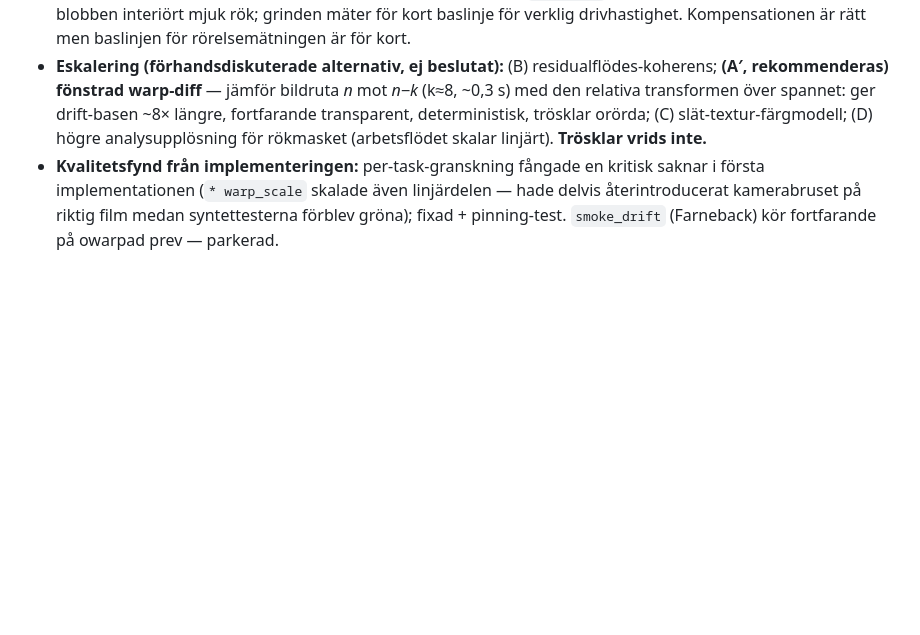
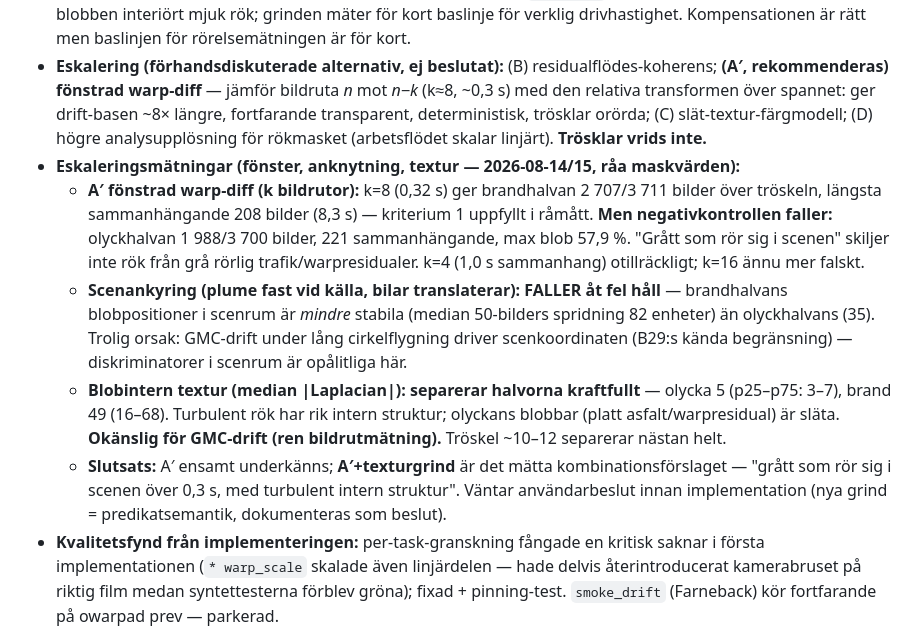
Before and after one commit to bambapappa/drone, a Markdown page: DECISIONS.md, the part around the change. Rendered like a GitHub page; blank space fills up the shorter version.

Commit message:
docs(decisions): B32 eskaleringsmatningar — fonster faller pa negativkontroll, scenankyring faller (GMC-drift), textur separerar
A' (k=8) uppfyller kriterium 1 i ramatt men falskt pa olyckshalvan; ankyring
at fel hall pga GMC-drift; blobintern textur separerar halvorna (median
|Laplacian| 5 vs 49, praktskilt overlapp). Forslag A'+texturgrind vantar
anvandarbeslut.

Co-Authored-By: Claude <noreply@anthropic.com>

```diff
--- a/DECISIONS.md
+++ b/DECISIONS.md
@@ -286,6 +286,11 @@ Två riktiga filmer (trafikolycka med IR-PiP; lägenhetsbrand med rök, 960×540
   - **Kriterium 1 (detektera verklig rök): FAIL — fortfarande 0 rökhändelser.**
 - **Diagnos per grind (brandhalvan, 3 705 bildrutor, komenserad mask):** alla 7 411 bildrutor har båda transformerna (dragningen fungerar); komenserad största blob: median 0,0013, **max 9,7 %** (legacy max 6,1 %) — men ≥ `min_area` endast **96/3 705 bilder, utspridda** (aldrig 2 s-sammanhang). Orsak: vid WORK_W=160 (12,5 % av 1280 px) ger rökens egen scenrörelse ~1–2 px/bildruta — `absdiff>6` mot *föregående* bildruta fragmenterar blobben interiört mjuk rök; grinden mäter för kort baslinje för verklig drivhastighet. Kompensationen är rätt men baslinjen för rörelsemätningen är för kort.
 - **Eskalering (förhandsdiskuterade alternativ, ej beslutat):** (B) residualflödes-koherens; **(A′, rekommenderas) fönstrad warp-diff** — jämför bildruta *n* mot *n−k* (k≈8, ~0,3 s) med den relativa transformen över spannet: ger drift-basen ~8× längre, fortfarande transparent, deterministisk, trösklar orörda; (C) slät-textur-färgmodell; (D) högre analysupplösning för rökmasket (arbetsflödet skalar linjärt). **Trösklar vrids inte.**
+- **Eskaleringsmätningar (fönster, anknytning, textur — 2026-08-14/15, råa maskvärden):**
+  - **A′ fönstrad warp-diff (k bildrutor):** k=8 (0,32 s) ger brandhalvan 2 707/3 711 bilder över tröskeln, längsta sammanhängande 208 bilder (8,3 s) — kriterium 1 uppfyllt i råmått. **Men negativkontrollen faller:** olyckhalvan 1 988/3 700 bilder, 221 sammanhängande, max blob 57,9 %. "Grått som rör sig i scenen" skiljer inte rök från grå rörlig trafik/warpresidualer. k=4 (1,0 s sammanhang) otillräckligt; k=16 ännu mer falskt.
+  - **Scenankyring (plume fast vid källa, bilar translaterar): FALLER åt fel håll** — brandhalvans blobpositioner i scenrum är *mindre* stabila (median 50-bilders spridning 82 enheter) än olyckhalvans (35). Trolig orsak: GMC-drift under lång cirkelflygning driver scenkoordinaten (B29:s kända begränsning) — diskriminatorer i scenrum är opålitliga här.
+  - **Blobintern textur (median |Laplacian|): separerar halvorna kraftfullt** — olycka 5 (p25–p75: 3–7), brand 49 (16–68). Turbulent rök har rik intern struktur; olyckans blobbar (platt asfalt/warpresidual) är släta. **Okänslig för GMC-drift (ren bildrutmätning).** Tröskel ~10–12 separerar nästan helt.
+  - **Slutsats:** A′ ensamt underkänns; **A′+texturgrind** är det mätta kombinationsförslaget — "grått som rör sig i scenen över 0,3 s, med turbulent intern struktur". Väntar användarbeslut innan implementation (nya grind = predikatsemantik, dokumenteras som beslut).
 - **Kvalitetsfynd från implementeringen:** per-task-granskning fångade en kritisk saknar i första implementationen (`* warp_scale` skalade även linjärdelen — hade delvis återintroducerat kamerabruset på riktig film medan syntettesterna förblev gröna); fixad + pinning-test. `smoke_drift` (Farneback) kör fortfarande på owarpad prev — parkerad.
 
 ## Verifiering (körs mot riktig pipeline, ej mockad)
```
